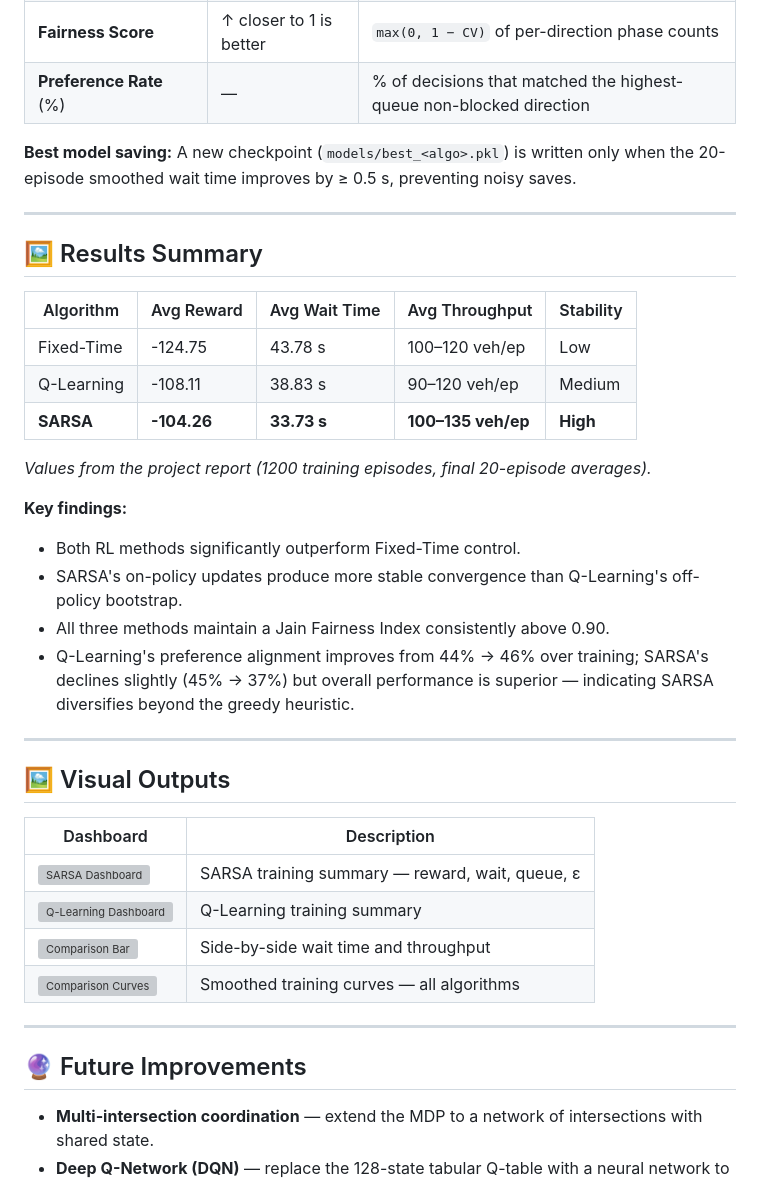
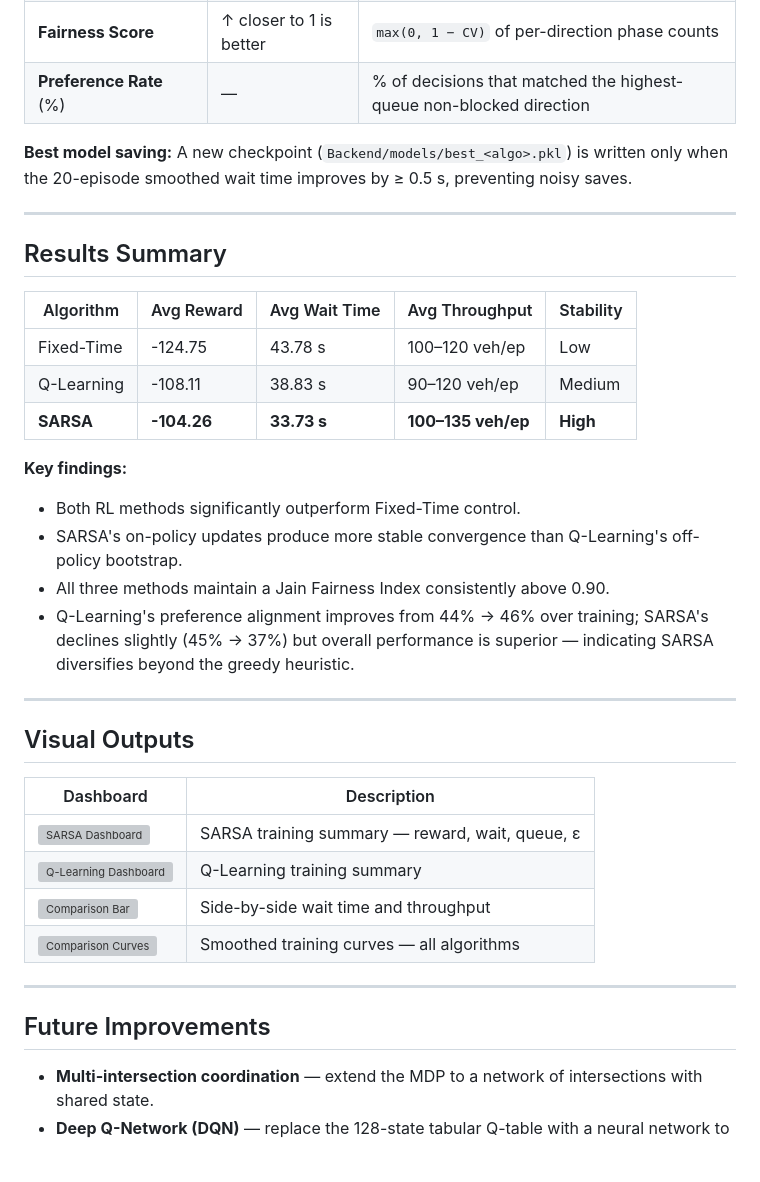
Before and after one commit to Ravitejeshnagasarapu/Adaptive-Traffic-Signal-Control-Using-Reinforcement-Learning, a Markdown page: README.md, the part around one of its changes. GitHub-like rendering; blank space fills up the shorter version; grey boxes are pictures that could not be loaded.

```diff
--- a/README.md
+++ b/README.md
@@ -380,19 +379,17 @@ Models are evaluated on four primary metrics recorded at the end of every episod
 | **Fairness Score** | ↑ closer to 1 is better | `max(0, 1 − CV)` of per-direction phase counts |
 | **Preference Rate** (%) | — | % of decisions that matched the highest-queue non-blocked direction |
 
-**Best model saving:** A new checkpoint (`models/best_<algo>.pkl`) is written only when the 20-episode smoothed wait time improves by ≥ 0.5 s, preventing noisy saves.
+**Best model saving:** A new checkpoint (`Backend/models/best_<algo>.pkl`) is written only when the 20-episode smoothed wait time improves by ≥ 0.5 s, preventing noisy saves.
 
 ---
 
-## 🖼 Results Summary
+## Results Summary
 
 | Algorithm | Avg Reward | Avg Wait Time | Avg Throughput | Stability |
 |---|---|---|---|---|
 | Fixed-Time | -124.75 | 43.78 s | 100–120 veh/ep | Low |
 | Q-Learning | -108.11 | 38.83 s | 90–120 veh/ep | Medium |
 | **SARSA** | **-104.26** | **33.73 s** | **100–135 veh/ep** | **High** |
-
-*Values from the project report (1200 training episodes, final 20-episode averages).*
 
 **Key findings:**
 - Both RL methods significantly outperform Fixed-Time control.
@@ -402,7 +399,7 @@ Models are evaluated on four primary metrics recorded at the end of every episod
 
 ---
 
-## 🖼 Visual Outputs
+## Visual Outputs
 
 | Dashboard | Description |
 |---|---|
@@ -413,7 +410,7 @@ Models are evaluated on four primary metrics recorded at the end of every episod
 
 ---
 
-## 🔮 Future Improvements
+## Future Improvements
 
 - **Multi-intersection coordination** — extend the MDP to a network of intersections with shared state.
 - **Deep Q-Network (DQN)** — replace the 128-state tabular Q-table with a neural network to handle continuous, high-dimensional state spaces.
```
Also changed, not shown: other parts of README.md (+83 -84 lines).
